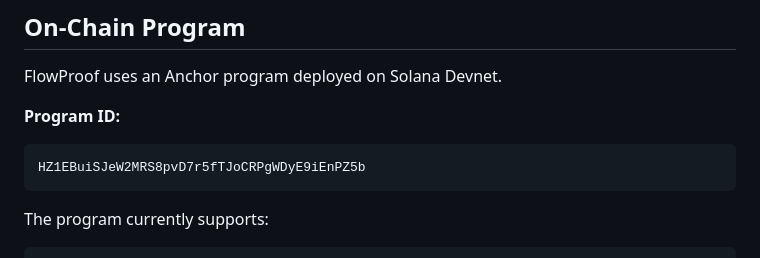
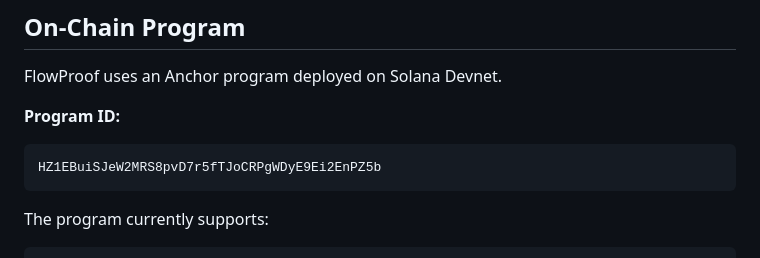
Before and after one commit to mekyto/FlowProof-Solana, a Markdown page: README.md, the part around the change. GitHub-like rendering.

Commit message:
Fix documented Solana program ID

````diff
--- a/README.md
+++ b/README.md
@@ -148,7 +148,7 @@ FlowProof uses an Anchor program deployed on Solana Devnet.
 **Program ID:**
 
 ```text
-HZ1EBuiSJeW2MRS8pvD7r5fTJoCRPgWDyE9iEnPZ5b
+HZ1EBuiSJeW2MRS8pvD7r5fTJoCRPgWDyE9Ei2EnPZ5b
 ```
 
 The program currently supports:
````
